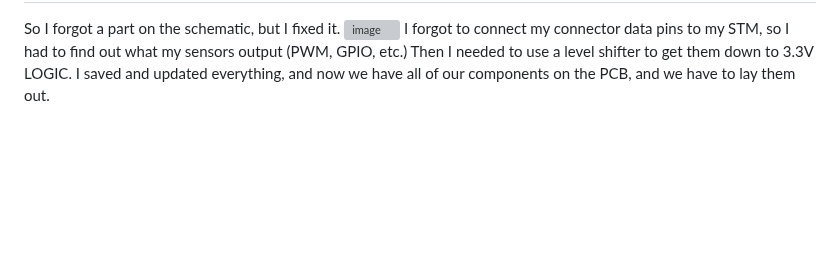
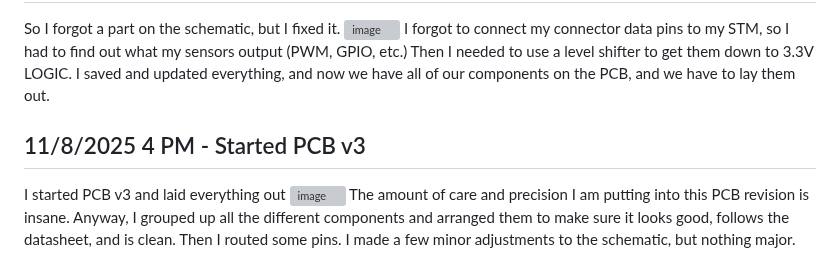
Before and after one commit to Choccy-vr/BeanBike, a Markdown page: JOURNAL.md, the part around one of its changes. Rendered like a GitHub page; blank space fills up the shorter version; grey boxes are pictures that could not be loaded.

```diff
--- a/JOURNAL.md
+++ b/JOURNAL.md
@@ -266,3 +266,10 @@ This is going to be fun.
 So I forgot a part on the schematic, but I fixed it.
 ![image](https://blueprint.hackclub.com/user-attachments/blobs/proxy/eyJfcmFpbHMiOnsiZGF0YSI6OTUxNCwicHVyIjoiYmxvYl9pZCJ9fQ==--bcc0214e67d315ce028f0d2f83b731ae112ed63f/image.png)
 I forgot to connect my connector data pins to my STM, so I had to find out what my sensors output (PWM, GPIO, etc.) Then I needed to use a level shifter to get them down to 3.3V LOGIC. I saved and updated everything, and now we have all of our components on the PCB, and we have to lay them out.
+
+
+## 11/8/2025 4 PM - Started PCB v3
+
+I started PCB v3 and laid everything out
+![image](https://blueprint.hackclub.com/user-attachments/blobs/proxy/eyJfcmFpbHMiOnsiZGF0YSI6OTU3MCwicHVyIjoiYmxvYl9pZCJ9fQ==--2022db395bf013b8071b9814a25b064f26dd23d1/image.png)
+The amount of care and precision I am putting into this PCB revision is insane. Anyway, I grouped up all the different components and arranged them to make sure it looks good, follows the datasheet, and is clean. Then I routed some pins. I made a few minor adjustments to the schematic, but nothing major.
```
Also changed, not shown: other parts of JOURNAL.md (+1 -1 lines).
